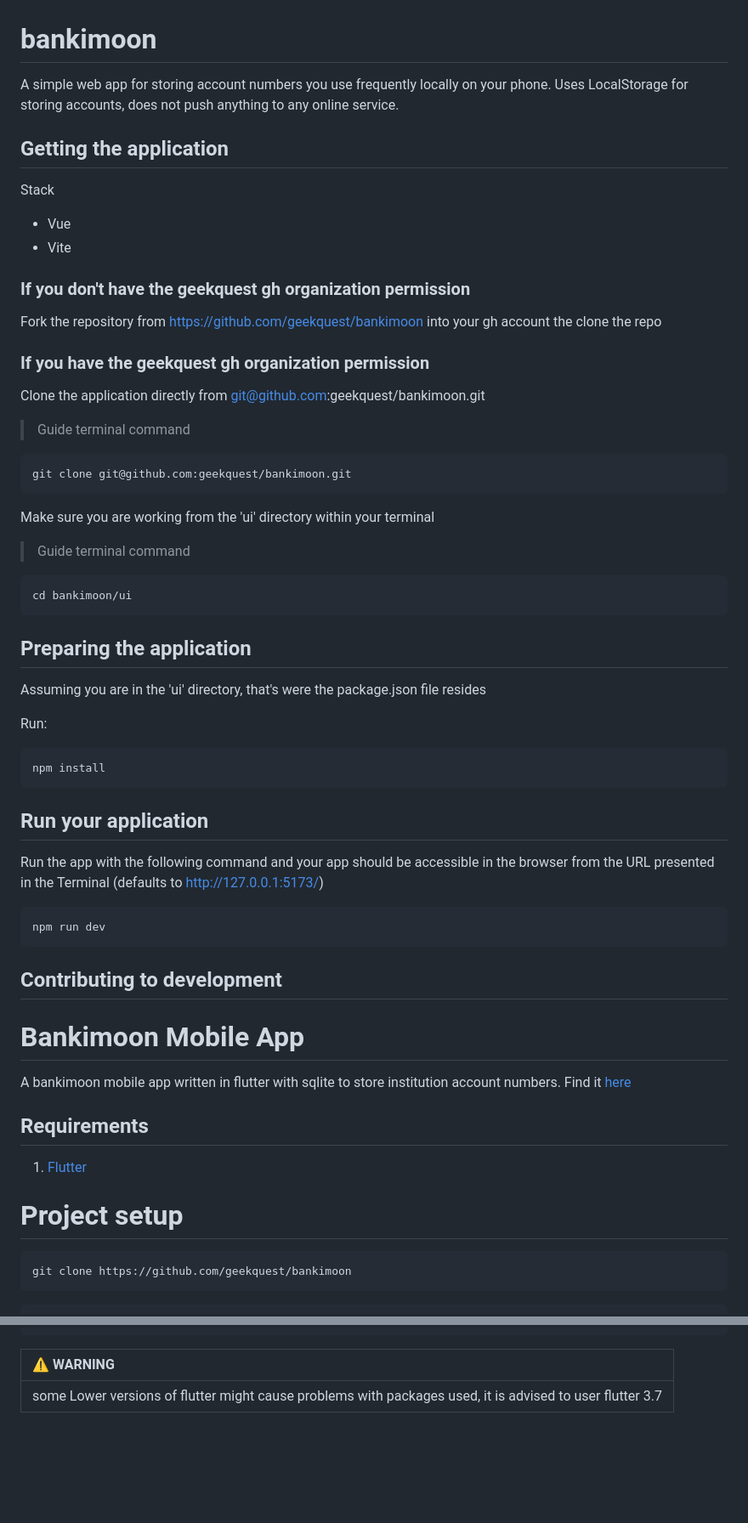
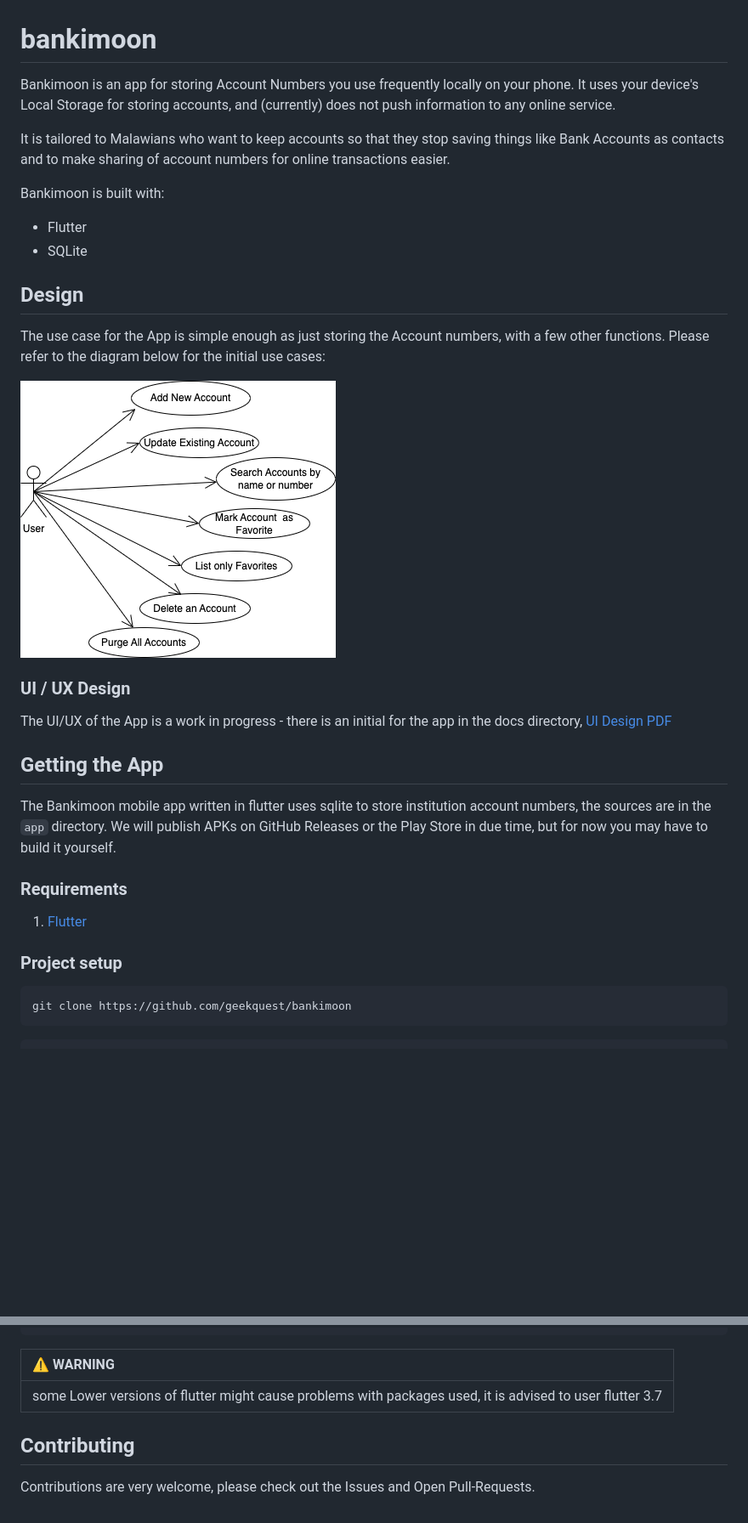
Before and after one commit to geekquest/bankimoon, a Markdown page: README.md, 2 parts joined by grey strips. Shown: that part at 85% size. GitHub-like rendering; pictures changed too: docs/use-cases.png (added); blank space fills up the shorter version.

Commit message:
docs: Update README and add diagrams, design document

````diff
--- a/README.md
+++ b/README.md
@@ -1,59 +1,37 @@
 # bankimoon
 
-A simple web app for storing account numbers you use frequently locally on your phone.
-Uses LocalStorage for storing accounts, does not push anything to any online service.
+Bankimoon is an app for storing Account Numbers you use frequently locally on your phone.
+It uses your device's Local Storage for storing accounts, and (currently) does not push information to any online service.
 
-## Getting the application
+It is tailored to Malawians who want to keep accounts so that they stop saving things like Bank Accounts as contacts and to make sharing of account numbers for online transactions easier.
 
-Stack
+Bankimoon is built with:
 
-- Vue
-- Vite
+- Flutter
+- SQLite
 
-### If you don't have the geekquest gh organization permission
+## Design
 
-Fork the repository from https://github.com/geekquest/bankimoon into your gh account the clone the repo
+The use case for the App is simple enough as just storing the Account numbers, with a few other functions.
+Please refer to the diagram below for the initial use cases:
 
-### If you have the geekquest gh organization permission
+![[]](./docs/use-cases.png)
 
-Clone the application directly from git@github.com:geekquest/bankimoon.git
 
-> Guide terminal command
+### UI / UX Design
 
-    git clone git@github.com:geekquest/bankimoon.git
+The UI/UX of the App is a work in progress - there is an initial for the app in the docs directory, [UI Design PDF](./docs/Bankimoon-UI-Design_v0.1.pdf)
 
-Make sure you are working from the 'ui' directory within your terminal
 
-> Guide terminal command
+## Getting the App
 
-    cd bankimoon/ui
+The Bankimoon mobile app written in flutter uses sqlite to store institution account numbers, the sources are in the `app` directory.  We will publish APKs on GitHub Releases or the Play Store in due time, but for now you may have to build it yourself.
 
-## Preparing the application
-
-Assuming you are in the 'ui' directory, that's were the package.json file resides
-
-Run:
-
-    npm install
-
-## Run your application
-
-Run the app with the following command and your app should be accessible in the browser from the URL presented in the Terminal (defaults to http://127.0.0.1:5173/)
-
-    npm run dev
-
-## Contributing to development
-
-# Bankimoon Mobile App
-
-A bankimoon mobile app written in flutter with sqlite to store institution account numbers.
-Find it [here](https://github.com/geekquest/bankimoon)
-
-## Requirements
+### Requirements
 
 1. [Flutter](https://flutter.dev/)
 
-# Project setup
+### Project setup
 
 ```
 git clone https://github.com/geekquest/bankimoon
@@ -74,3 +52,8 @@ flutter run
 | :warning: WARNING                                                                                         |
 | :-------------------------------------------------------------------------------------------------------- |
 | some Lower versions of flutter might cause problems with packages used, it is advised to user flutter 3.7 |
+
+
+## Contributing
+
+Contributions are very welcome, please check out the Issues and Open Pull-Requests.
````
Also changed, not shown: 3 other files.
